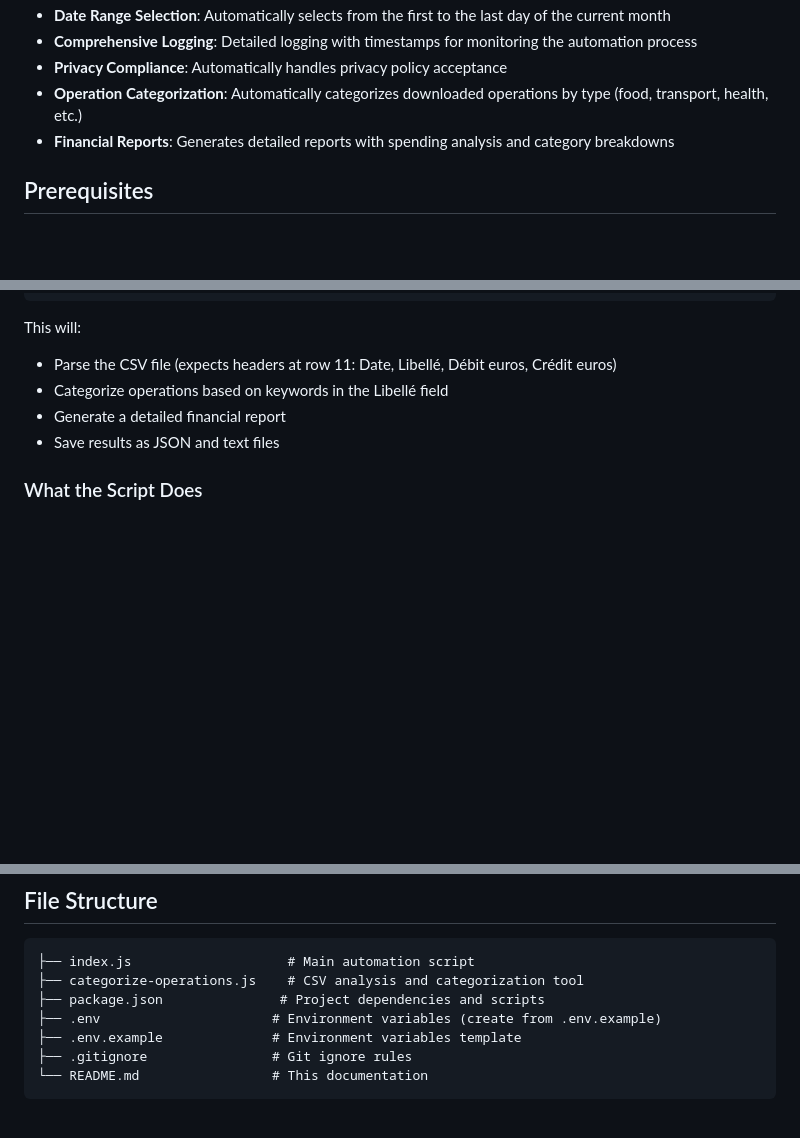
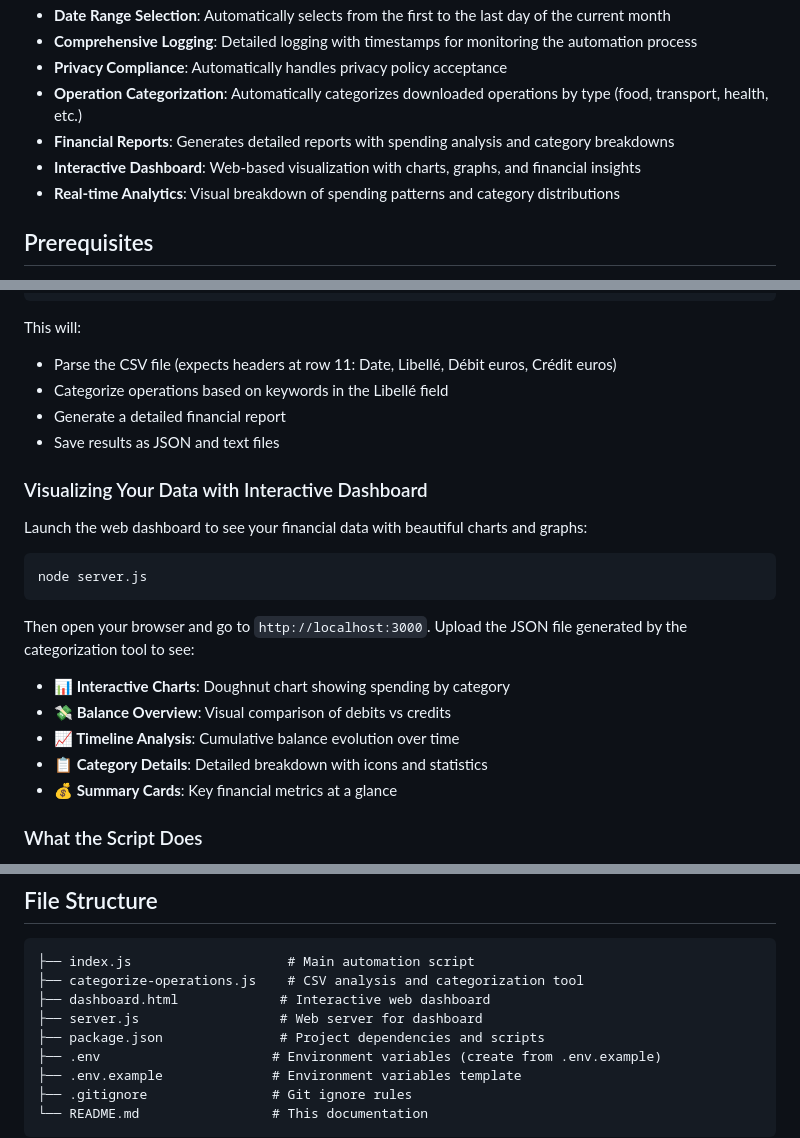
Before and after one commit to RomainNicolaon/ca-auto-connect-and-get-operations, a Markdown page: README.md, 3 parts joined by grey strips. Drawn GitHub-style; blank space fills up the shorter version.

Commit message:
feat: add interactive web dashboard with real-time financial analytics and visualizations

````diff
--- a/README.md
+++ b/README.md
@@ -12,6 +12,8 @@ An automated Node.js tool that connects to your Credit Agricole bank account and
 - **Privacy Compliance**: Automatically handles privacy policy acceptance
 - **Operation Categorization**: Automatically categorizes downloaded operations by type (food, transport, health, etc.)
 - **Financial Reports**: Generates detailed reports with spending analysis and category breakdowns
+- **Interactive Dashboard**: Web-based visualization with charts, graphs, and financial insights
+- **Real-time Analytics**: Visual breakdown of spending patterns and category distributions
 
 ## Prerequisites
 
@@ -72,6 +74,22 @@ This will:
 - Generate a detailed financial report
 - Save results as JSON and text files
 
+### Visualizing Your Data with Interactive Dashboard
+
+Launch the web dashboard to see your financial data with beautiful charts and graphs:
+
+```bash
+node server.js
+```
+
+Then open your browser and go to `http://localhost:3000`. Upload the JSON file generated by the categorization tool to see:
+
+- **📊 Interactive Charts**: Doughnut chart showing spending by category
+- **💸 Balance Overview**: Visual comparison of debits vs credits
+- **📈 Timeline Analysis**: Cumulative balance evolution over time
+- **📋 Category Details**: Detailed breakdown with icons and statistics
+- **💰 Summary Cards**: Key financial metrics at a glance
+
 ### What the Script Does
 
 1. **Opens Browser**: Launches a visible Chrome browser window
@@ -114,6 +132,8 @@ The script runs with the following Puppeteer configuration:
 ```
 ├── index.js                    # Main automation script
 ├── categorize-operations.js    # CSV analysis and categorization tool
+├── dashboard.html             # Interactive web dashboard
+├── server.js                  # Web server for dashboard
 ├── package.json               # Project dependencies and scripts
 ├── .env                      # Environment variables (create from .env.example)
 ├── .env.example              # Environment variables template
````
